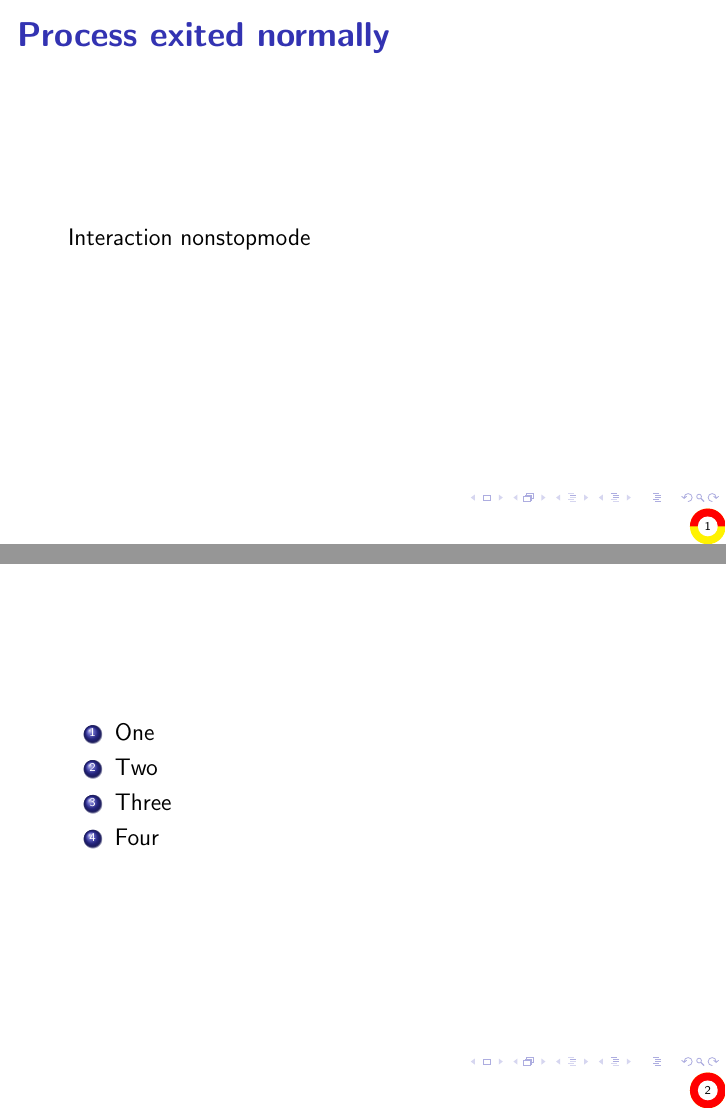
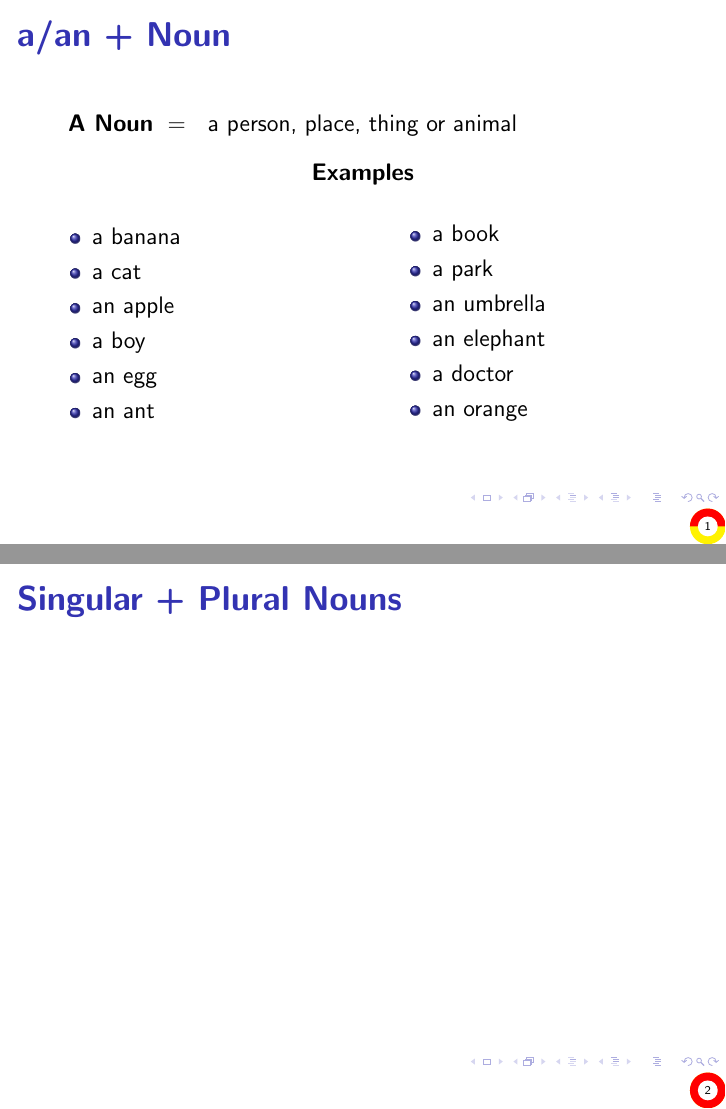
Before and after one commit to sa-pa-ja/horsesback-trail-cusco-english, LaTeX slides (english.tex, which reads a-an-noun.tex, packages.tex): pages 2 and 3 of 3, joined at a grey line. Compiled offline with pdfLaTeX.

```diff
--- /dev/null
+++ b/a-an-noun.tex
@@ -0,0 +1,32 @@
+\begin{frame}
+	\frametitle{a/an + Noun}
+	\textbf{A Noun}\; = \; a person, place, thing or animal
+	\begin{center}
+		\textbf{Examples}
+	\end{center}
+	\begin{columns}
+		\column{0.5\textwidth}
+			\begin{itemize}
+				\item  a banana
+				\item  a cat
+				\item an apple
+				\item  a boy
+				\item  an egg
+				\item an ant
+			\end{itemize}
+		\column{0.5\textwidth}
+		\begin{itemize}
+			\item  a book
+			\item  a park
+			\item  an umbrella
+			\item  an elephant
+			\item  a doctor
+			\item  an orange
+		\end{itemize}
+	\end{columns}
+\end{frame}
+
+
+\begin{frame}
+	\frametitle{Singular + Plural Nouns}
+\end{frame}
--- a/english.tex
+++ b/english.tex
@@ -11,16 +13,16 @@
 
-	\begin{frame}{Process exited normally}
-		Interaction nonstopmode
-	\end{frame}
-
-	\begin{frame}
-		\begin{enumerate}
-			\item One
-			\item  Two
-			\item  Three
-			\item Four
-		\end{enumerate}
-	\end{frame}
+%	\begin{frame}{Process exited normally}
+%		Interaction nonstopmode
+%	\end{frame}
+%
+%	\begin{frame}
+%		\begin{enumerate}
+%			\item One
+%			\item  Two
+%			\item  Three
+%			\item Four
+%		\end{enumerate}
+%	\end{frame}
 
 
 \end{document}
--- a/packages.tex
+++ b/packages.tex
@@ -50,3 +50,7 @@
 		\PageNumber
 	\end{minipage}
 }
+
+
+\title{Learning English}
+\date{\today}
```
Also changed, not shown: title.tex (+3 -2 lines), english.pdf, english.tex (10 more changed lines), 2 other files.
